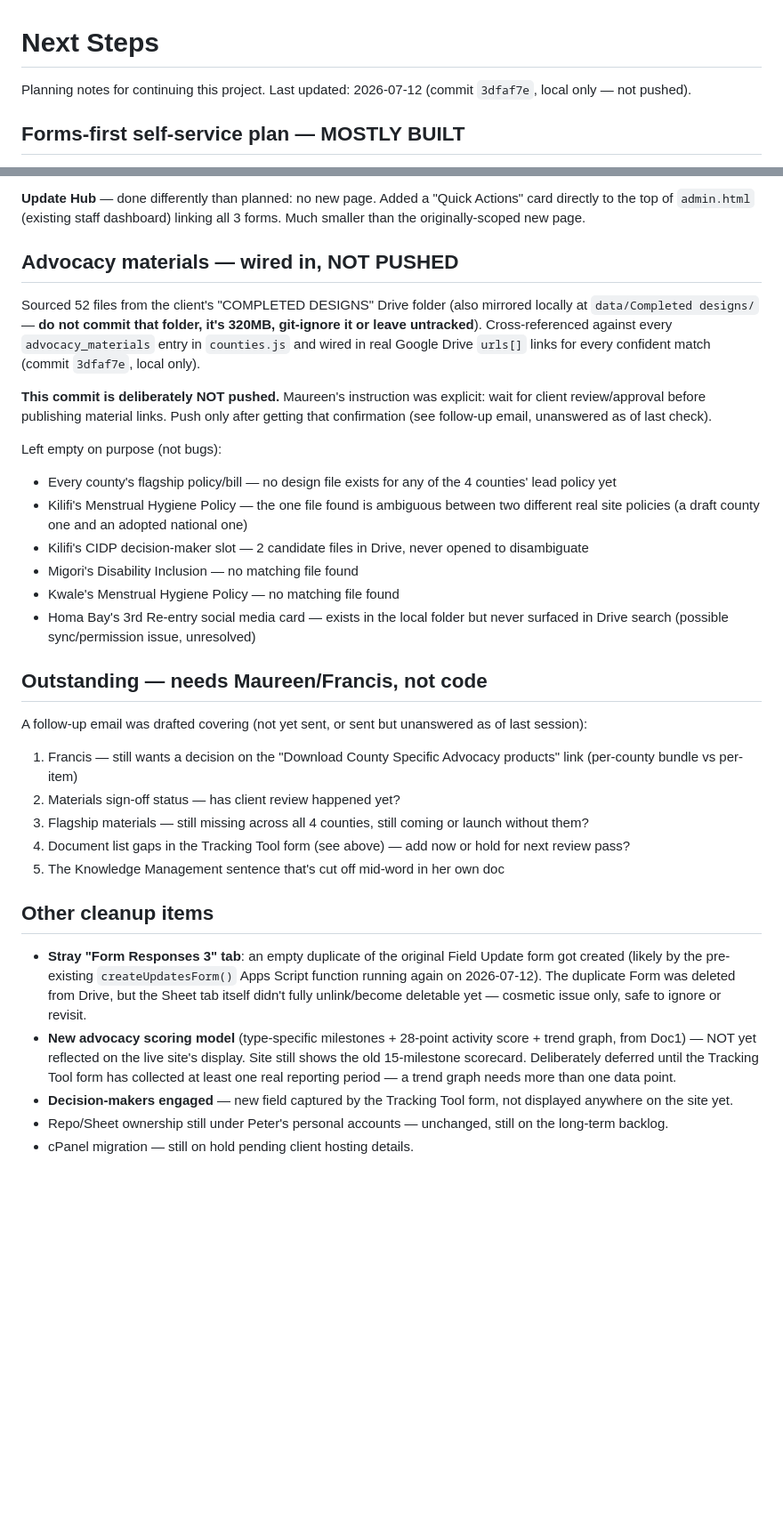
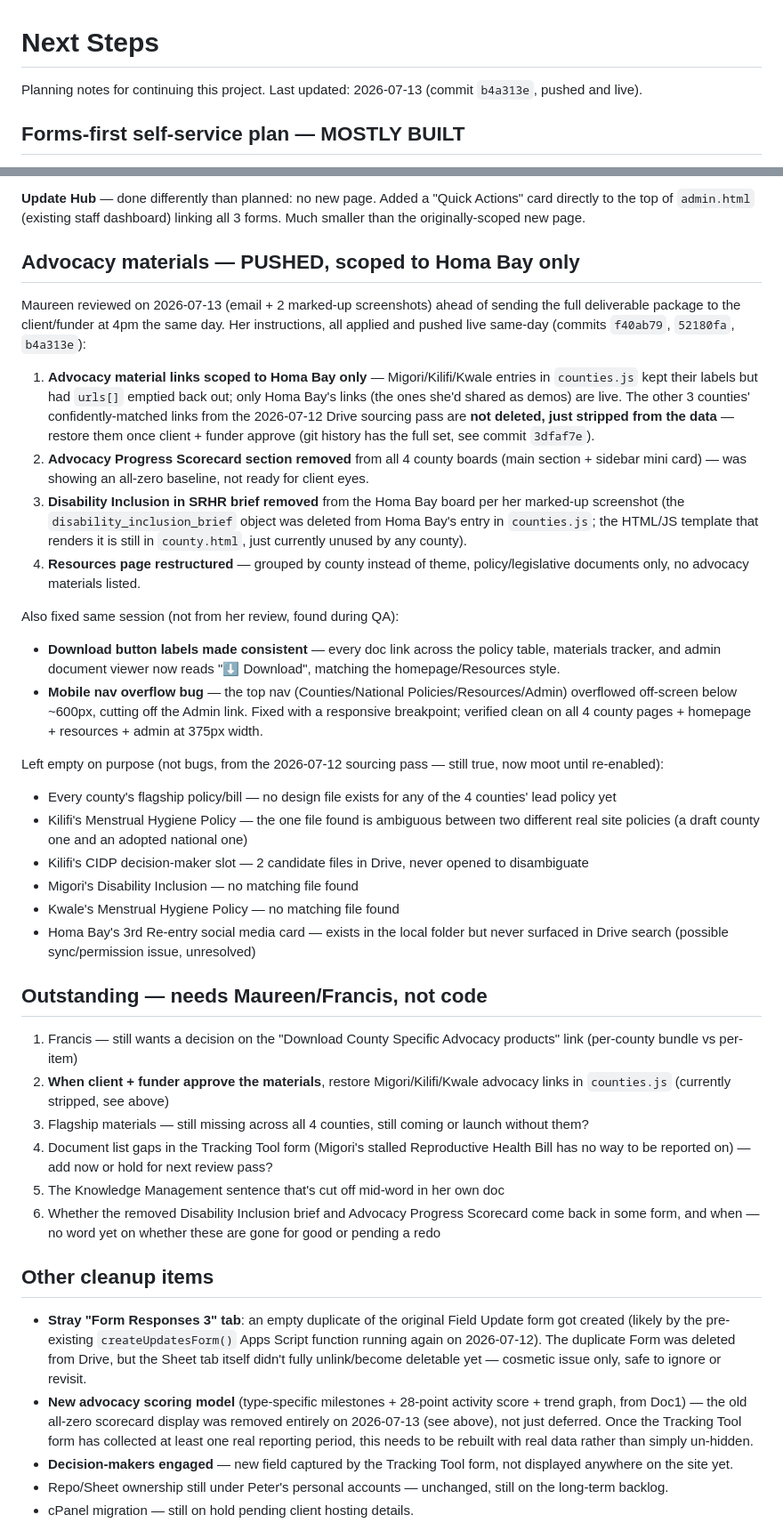
Before and after one commit to ThRiFt-BORG/srhr-dashboard, a Markdown page: NEXT_STEPS.md, 2 parts joined by grey strips. Shown at 89% size. Drawn GitHub-style; blank space fills up the shorter version.

Commit message:
Update NEXT_STEPS.md with 2026-07-13 review changes and current outstanding items

```diff
--- a/NEXT_STEPS.md
+++ b/NEXT_STEPS.md
@@ -1,6 +1,6 @@
 # Next Steps
 
-Planning notes for continuing this project. Last updated: 2026-07-12 (commit `3dfaf7e`, local only — not pushed).
+Planning notes for continuing this project. Last updated: 2026-07-13 (commit `b4a313e`, pushed and live).
 
 ## Forms-first self-service plan — MOSTLY BUILT
 
@@ -17,13 +17,20 @@ Per Maureen Onyango's "Advocacy Tracking and Documentation Tool.docx" and "Advoc
 
 **Update Hub** — done differently than planned: no new page. Added a "Quick Actions" card directly to the top of `admin.html` (existing staff dashboard) linking all 3 forms. Much smaller than the originally-scoped new page.
 
-## Advocacy materials — wired in, NOT PUSHED
+## Advocacy materials — PUSHED, scoped to Homa Bay only
 
-Sourced 52 files from the client's "COMPLETED DESIGNS" Drive folder (also mirrored locally at `data/Completed designs/` — **do not commit that folder, it's 320MB, git-ignore it or leave untracked**). Cross-referenced against every `advocacy_materials` entry in `counties.js` and wired in real Google Drive `urls[]` links for every confident match (commit `3dfaf7e`, local only).
+Maureen reviewed on 2026-07-13 (email + 2 marked-up screenshots) ahead of sending the full deliverable package to the client/funder at 4pm the same day. Her instructions, all applied and pushed live same-day (commits `f40ab79`, `52180fa`, `b4a313e`):
 
-**This commit is deliberately NOT pushed.** Maureen's instruction was explicit: wait for client review/approval before publishing material links. Push only after getting that confirmation (see follow-up email, unanswered as of last check).
+1. **Advocacy material links scoped to Homa Bay only** — Migori/Kilifi/Kwale entries in `counties.js` kept their labels but had `urls[]` emptied back out; only Homa Bay's links (the ones she'd shared as demos) are live. The other 3 counties' confidently-matched links from the 2026-07-12 Drive sourcing pass are **not deleted, just stripped from the data** — restore them once client + funder approve (git history has the full set, see commit `3dfaf7e`).
+2. **Advocacy Progress Scorecard section removed** from all 4 county boards (main section + sidebar mini card) — was showing an all-zero baseline, not ready for client eyes.
+3. **Disability Inclusion in SRHR brief removed** from the Homa Bay board per her marked-up screenshot (the `disability_inclusion_brief` object was deleted from Homa Bay's entry in `counties.js`; the HTML/JS template that renders it is still in `county.html`, just currently unused by any county).
+4. **Resources page restructured** — grouped by county instead of theme, policy/legislative documents only, no advocacy materials listed.
 
-Left empty on purpose (not bugs):
+Also fixed same session (not from her review, found during QA):
+- **Download button labels made consistent** — every doc link across the policy table, materials tracker, and admin document viewer now reads "⬇ Download", matching the homepage/Resources style.
+- **Mobile nav overflow bug** — the top nav (Counties/National Policies/Resources/Admin) overflowed off-screen below ~600px, cutting off the Admin link. Fixed with a responsive breakpoint; verified clean on all 4 county pages + homepage + resources + admin at 375px width.
+
+Left empty on purpose (not bugs, from the 2026-07-12 sourcing pass — still true, now moot until re-enabled):
 - Every county's flagship policy/bill — no design file exists for any of the 4 counties' lead policy yet
 - Kilifi's Menstrual Hygiene Policy — the one file found is ambiguous between two different real site policies (a draft county one and an adopted national one)
 - Kilifi's CIDP decision-maker slot — 2 candidate files in Drive, never opened to disambiguate
@@ -33,17 +40,17 @@ Left empty on purpose (not bugs):
 
 ## Outstanding — needs Maureen/Francis, not code
 
-A follow-up email was drafted covering (not yet sent, or sent but unanswered as of last session):
 1. Francis — still wants a decision on the "Download County Specific Advocacy products" link (per-county bundle vs per-item)
-2. Materials sign-off status — has client review happened yet?
+2. **When client + funder approve the materials**, restore Migori/Kilifi/Kwale advocacy links in `counties.js` (currently stripped, see above)
 3. Flagship materials — still missing across all 4 counties, still coming or launch without them?
-4. Document list gaps in the Tracking Tool form (see above) — add now or hold for next review pass?
+4. Document list gaps in the Tracking Tool form (Migori's stalled Reproductive Health Bill has no way to be reported on) — add now or hold for next review pass?
 5. The Knowledge Management sentence that's cut off mid-word in her own doc
+6. Whether the removed Disability Inclusion brief and Advocacy Progress Scorecard come back in some form, and when — no word yet on whether these are gone for good or pending a redo
 
 ## Other cleanup items
 
 - **Stray "Form Responses 3" tab**: an empty duplicate of the original Field Update form got created (likely by the pre-existing `createUpdatesForm()` Apps Script function running again on 2026-07-12). The duplicate Form was deleted from Drive, but the Sheet tab itself didn't fully unlink/become deletable yet — cosmetic issue only, safe to ignore or revisit.
-- **New advocacy scoring model** (type-specific milestones + 28-point activity score + trend graph, from Doc1) — NOT yet reflected on the live site's display. Site still shows the old 15-milestone scorecard. Deliberately deferred until the Tracking Tool form has collected at least one real reporting period — a trend graph needs more than one data point.
+- **New advocacy scoring model** (type-specific milestones + 28-point activity score + trend graph, from Doc1) — the old all-zero scorecard display was removed entirely on 2026-07-13 (see above), not just deferred. Once the Tracking Tool form has collected at least one real reporting period, this needs to be rebuilt with real data rather than simply un-hidden.
 - **Decision-makers engaged** — new field captured by the Tracking Tool form, not displayed anywhere on the site yet.
 - Repo/Sheet ownership still under Peter's personal accounts — unchanged, still on the long-term backlog.
 - cPanel migration — still on hold pending client hosting details.
```
Also changed, not shown: other parts of NEXT_STEPS.md (+1 -0 lines).
